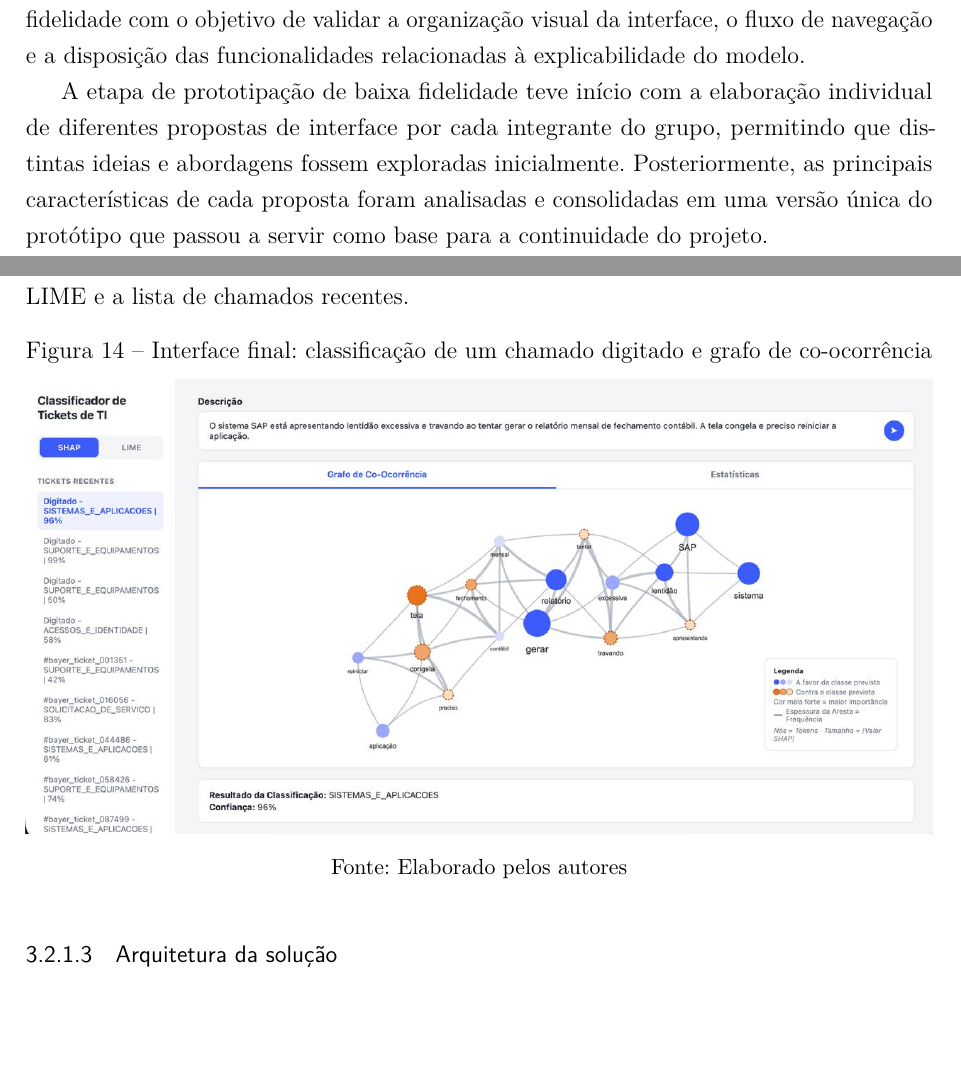
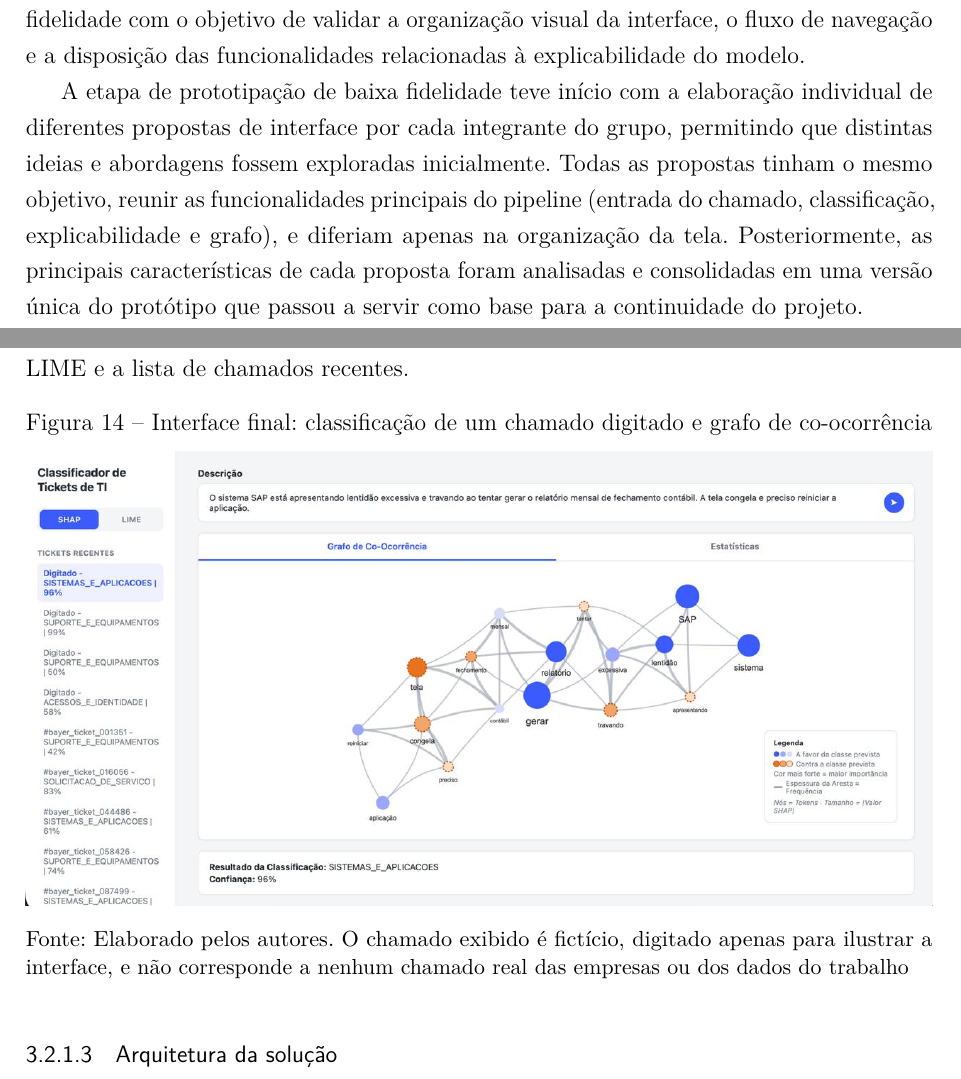
Before and after one commit to brunakin/TCC-2-Documento-Escrito, a LaTeX thesis (tcc2/tcc2_reestruturado_modelo_afonso.tex): two parts of pages 55 and 60 of 88, joined at a grey line, cut so that both start at the same text, the shorter picture padded with empty space. Compiled offline with pdfLaTeX.

Commit message:
Desenvolvimento: explica o que diferencia as propostas de protótipo e reforça que o chamado da interface final é fictício

```diff
--- a/tcc2/tcc2_reestruturado_modelo_afonso.tex
+++ b/tcc2/tcc2_reestruturado_modelo_afonso.tex
@@ -1492,10 +1492,7 @@ explicabilidade do modelo.
 
 A etapa de prototipação de baixa fidelidade teve início com a elaboração
 individual de diferentes propostas de interface por cada integrante do grupo,
-permitindo que distintas ideias e abordagens fossem exploradas inicialmente.
-Posteriormente, as principais características de cada proposta foram analisadas
-e consolidadas em uma versão única do protótipo que passou a servir como base
-para a continuidade do projeto.
+permitindo que distintas ideias e abordagens fossem exploradas inicialmente. Todas as propostas tinham o mesmo objetivo, reunir as funcionalidades principais do pipeline (entrada do chamado, classificação, explicabilidade e grafo), e diferiam apenas na organização da tela. Posteriormente, as principais características de cada proposta foram analisadas e consolidadas em uma versão única do protótipo que passou a servir como base para a continuidade do projeto.
 
 Os protótipos de baixa fidelidade foram utilizados para estruturar os
 principais componentes da aplicação, definindo a posição dos menus, área de
@@ -1600,7 +1597,7 @@ A Figura~\ref{fig:interface_final} mostra a interface final com um chamado inven
     \label{fig:interface_final}
     \centering
     \includegraphics[width=\textwidth]{imagens/interface_final.jpg}
-    \legend{Fonte: Elaborado pelos autores}
+    \legend{Fonte: Elaborado pelos autores. O chamado exibido é fictício, digitado apenas para ilustrar a interface, e não corresponde a nenhum chamado real das empresas ou dos dados do trabalho}
 \end{figure}
 
 \subsubsection{Arquitetura da solução}
```
